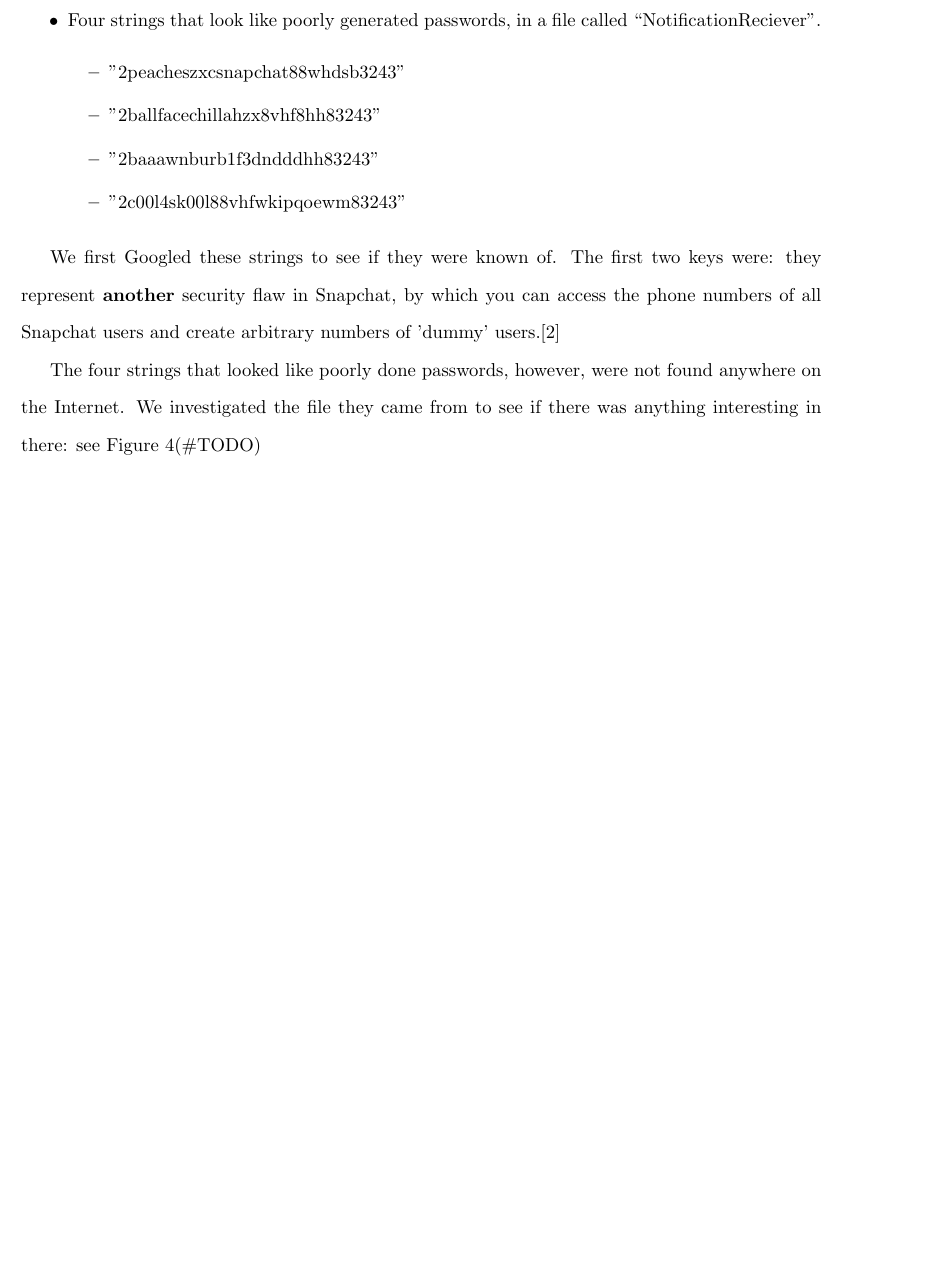
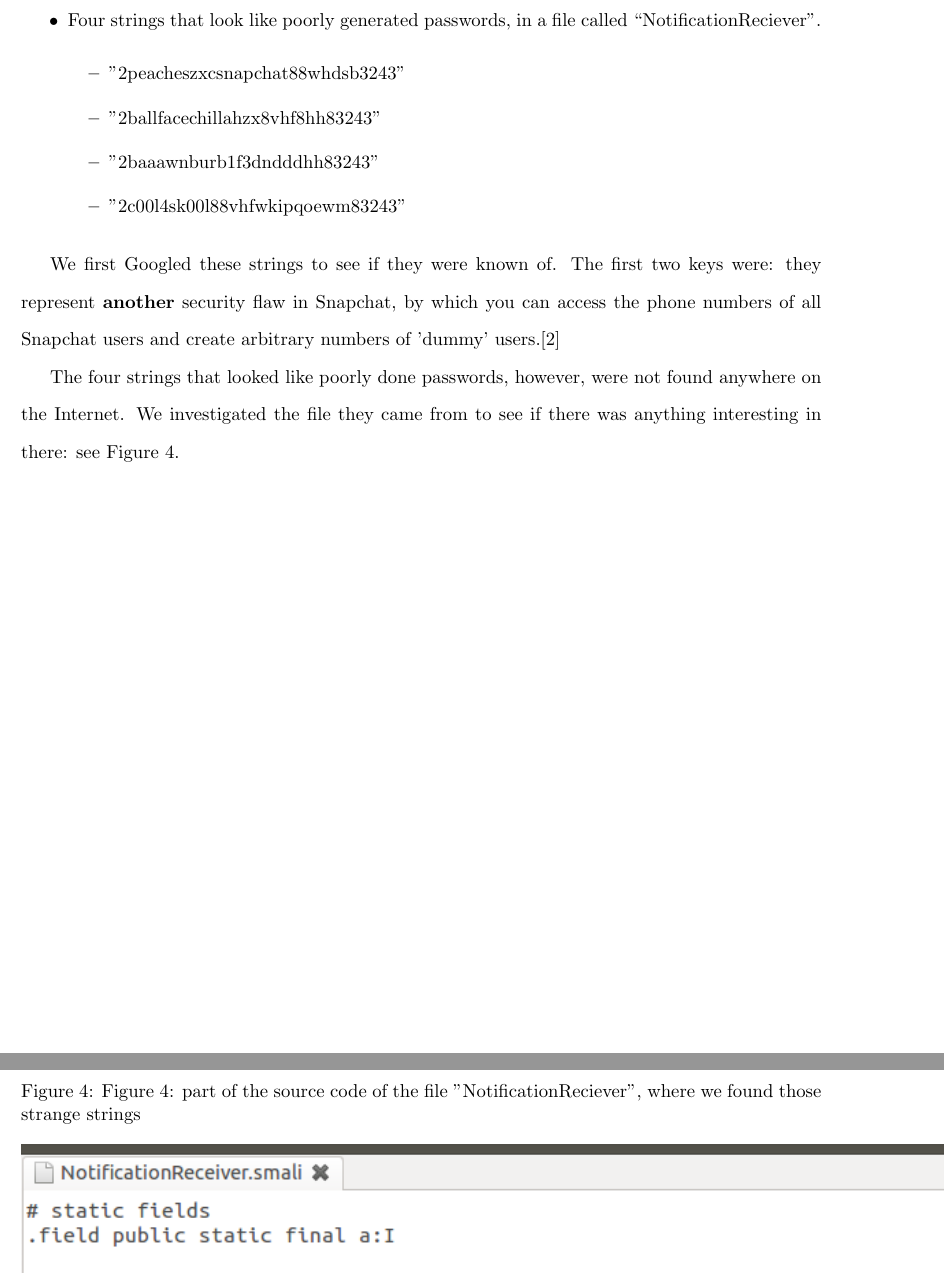
Before and after one commit to michaelx11/6.857-writeup, a LaTeX document (project.tex): part of page 7 of 9 before the commit and two parts of pages 8 and 9 of 11 after it, the two joined at a grey line, cut so that both start at the same text, the shorter picture padded with empty space. Compiled offline with pdfLaTeX.

Commit message:
Inserted images into .tex

```diff
--- a/project.tex
+++ b/project.tex
@@ -165,7 +171,13 @@
 flaw in Snapchat, by which you can access the phone numbers of all Snapchat users and create arbitrary numbers of 'dummy' users.\cite{snapchatFlaw2}
 
 The four strings that looked like poorly done passwords, however, were not found anywhere on the Internet.  We investigated the file
-they came from to see if there was anything interesting in there: see Figure 4(\#TODO)
+they came from to see if there was anything interesting in there: see Figure 4.
+
+\begin{figure}[H]
+  \caption{Figure 4: part of the source code of the file "NotificationReciever", where we found those strange strings}
+  \centering
+  \includegraphics[scale=0.8]{image4.png}
+\end{figure}
 
 The code here is in Smali, which is difficult to read, but what's going on on this page is simple enough.  Four integer fields (designated by
 letters ``a'' through ``d'' in the decompiled code) are initialized at the top.  Each of the four strings we found is hashed into an int, which
```
Also changed, not shown: project.tex (8 more changed lines).
